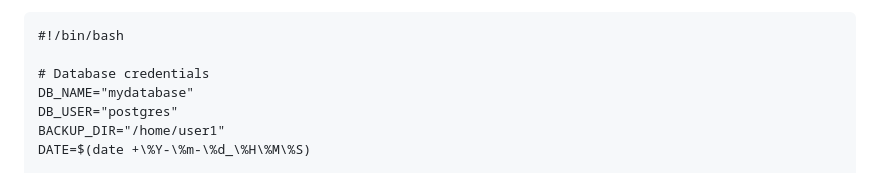
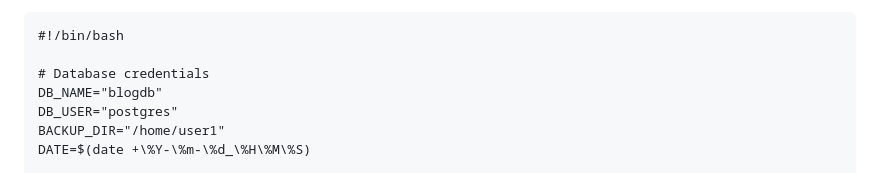
Before and after one commit to Vinod2797/blog_django, a Markdown page: README.md, the part around the change. Rendered like a GitHub page.

```diff
--- a/README.md
+++ b/README.md
@@ -592,7 +592,7 @@ Backup Script (backup.sh):
 #!/bin/bash
 
 # Database credentials
-DB_NAME="mydatabase"
+DB_NAME="blogdb"
 DB_USER="postgres"
 BACKUP_DIR="/home/user1"
 DATE=$(date +\%Y-\%m-\%d_\%H\%M\%S)
```
